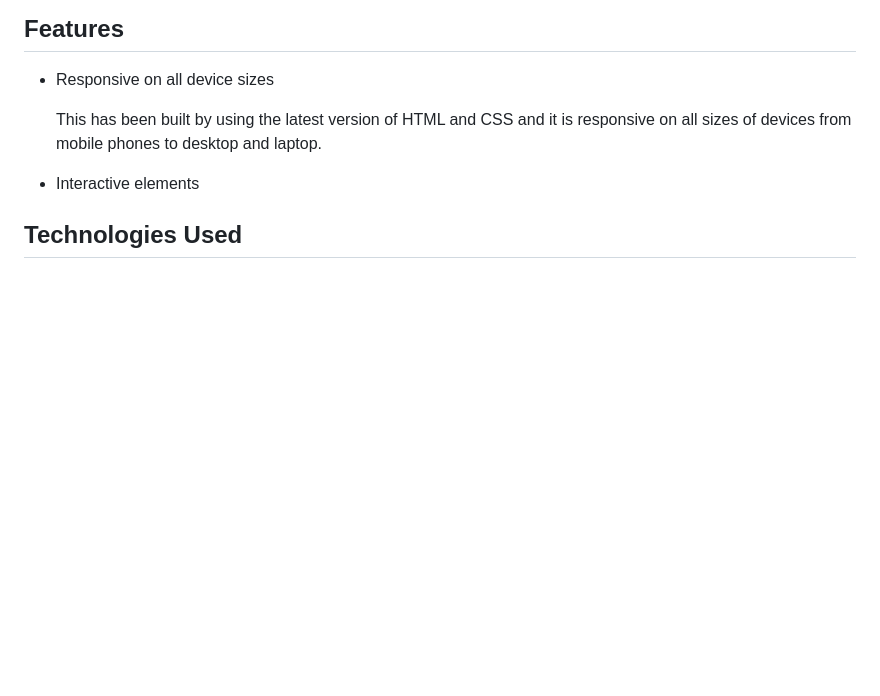
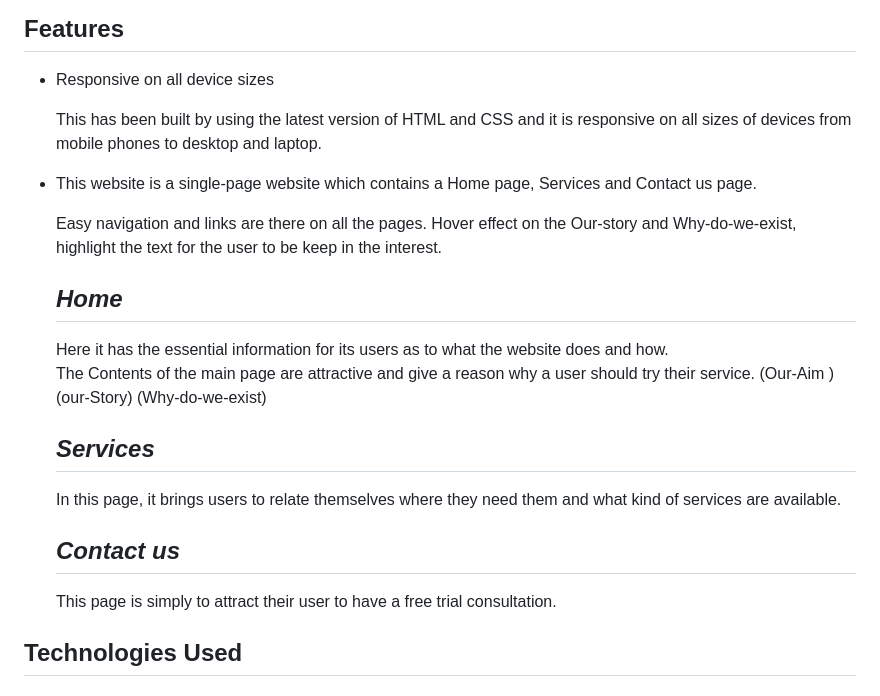
Before and after one commit to Mr-KulwinderSingh/healthy-games-healthy-kids, a Markdown page: README.md, the part around the change printed below. Rendered like a GitHub page; blank space fills up the shorter version.

Commit message:
Update the README.md and its features contents

```diff
--- a/README.md
+++ b/README.md
@@ -82,7 +83,23 @@ The purpose of making this website is to help the local community and their chil
 
     This has been built by using the latest version of HTML and CSS and it is responsive on all sizes of devices from mobile phones to desktop and laptop.
 
--   Interactive elements
+-   This website is a single-page website which contains a Home page, Services and Contact us page.
+
+    Easy navigation and links are there on all the pages. Hover effect on the Our-story and Why-do-we-exist, highlight the text for the user to be keep in the interest.
+    <br>
+    ## *Home*
+    Here it has the essential information for its users as to what the website does and how.
+    <br>
+    The Contents of the main page are attractive and give a reason why a user should try their service.
+    (Our-Aim )
+    (our-Story)
+    (Why-do-we-exist)
+    <br>
+    ## *Services*
+    In this page, it brings users to relate themselves where they need them and what kind of services are available.
+    <br>
+    ## *Contact us*
+    This page is simply to attract their user to have a free trial consultation.
 
 ## Technologies Used
 
```
Also changed, not shown: other parts of README.md (+1 -0 lines).
